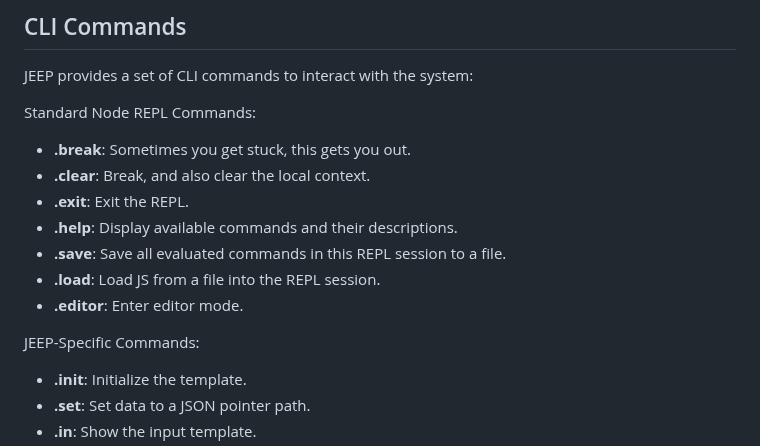
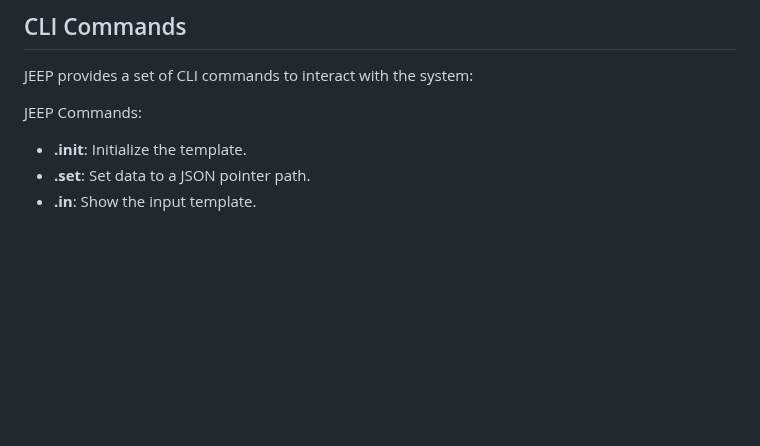
Before and after one commit to cisco-open/stated, a Markdown page: README.md, the part around the change. Drawn GitHub-style; blank space fills up the shorter version.

Commit message:
doc work

```diff
--- a/README.md
+++ b/README.md
@@ -210,16 +210,7 @@ reroot an expression in a different part of the document using `../${}` syntax
 
 JEEP provides a set of CLI commands to interact with the system:
 
-Standard Node REPL Commands:
-- **.break**: Sometimes you get stuck, this gets you out.
-- **.clear**: Break, and also clear the local context.
-- **.exit**: Exit the REPL.
-- **.help**: Display available commands and their descriptions.
-- **.save**: Save all evaluated commands in this REPL session to a file.
-- **.load**: Load JS from a file into the REPL session.
-- **.editor**: Enter editor mode.
-
-JEEP-Specific Commands:
+JEEP Commands:
 - **.init**: Initialize the template.
 - **.set**: Set data to a JSON pointer path.
 - **.in**: Show the input template.
```
